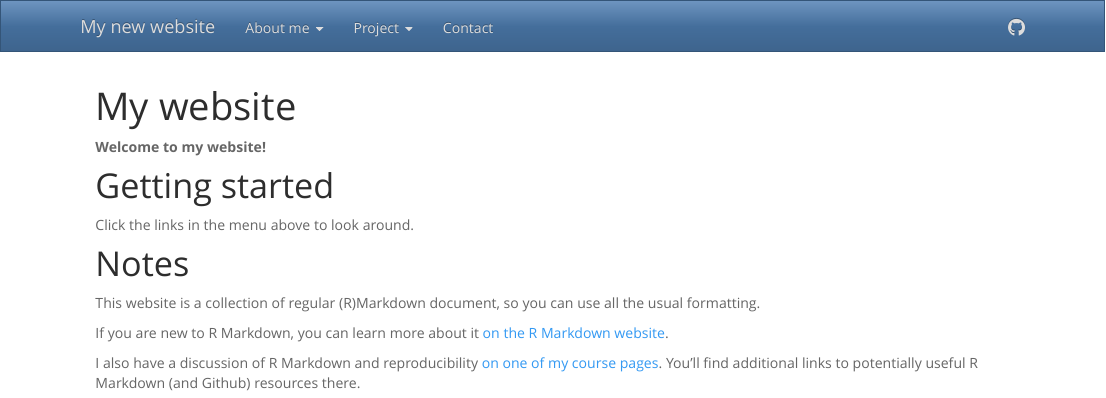
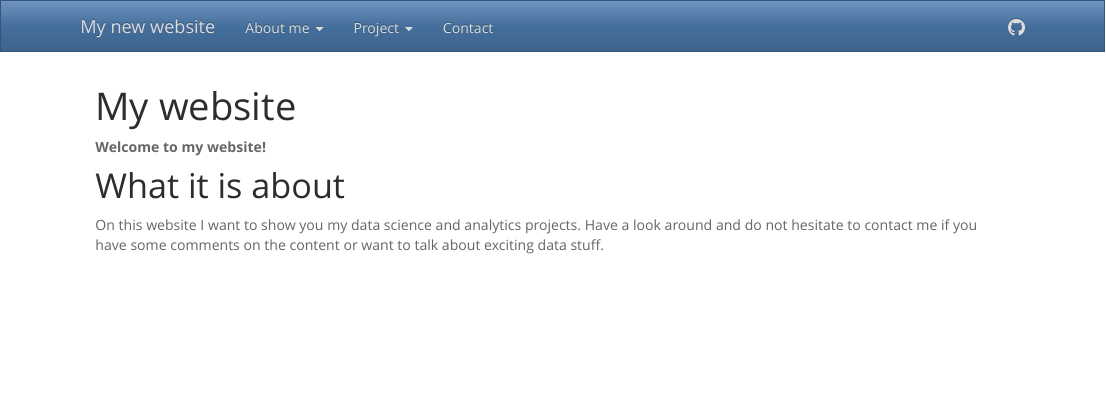
Before and after one commit to SIMplelife2609/MyFirstWebsite, an R Markdown document (index.Rmd): the page in a window 1100 px wide, from its top. Rendered offline with R 4.5, knitr and Pandoc, with nearby package versions.

Commit message:
add new contant main page

```diff
--- a/index.Rmd
+++ b/index.Rmd
@@ -11,15 +11,7 @@ output:
 **Welcome to my website!**
 
 
-# Getting started
+# What it is about
 
-Click the links in the menu above to look around.
-
-
-# Notes
-
-This website is a collection of regular (R)Markdown document, so you can use all the usual formatting.
-
-If you are new to R Markdown, you can learn more about it [on the R Markdown website](https://rmarkdown.rstudio.com/).
-
-I also have a discussion of R Markdown and reproducibility [on one of my course pages](https://andreashandel.github.io/MADAcourse/1e_ToolsforReproducibility.html). You'll find additional links to potentially useful R Markdown (and Github) resources there.
+On this website I want to show you my data science and analytics projects.
+Have a look around and do not hesitate to contact me if you have some comments on the content or want to talk about exciting data stuff.
```
Also changed, not shown: 1 other file.
